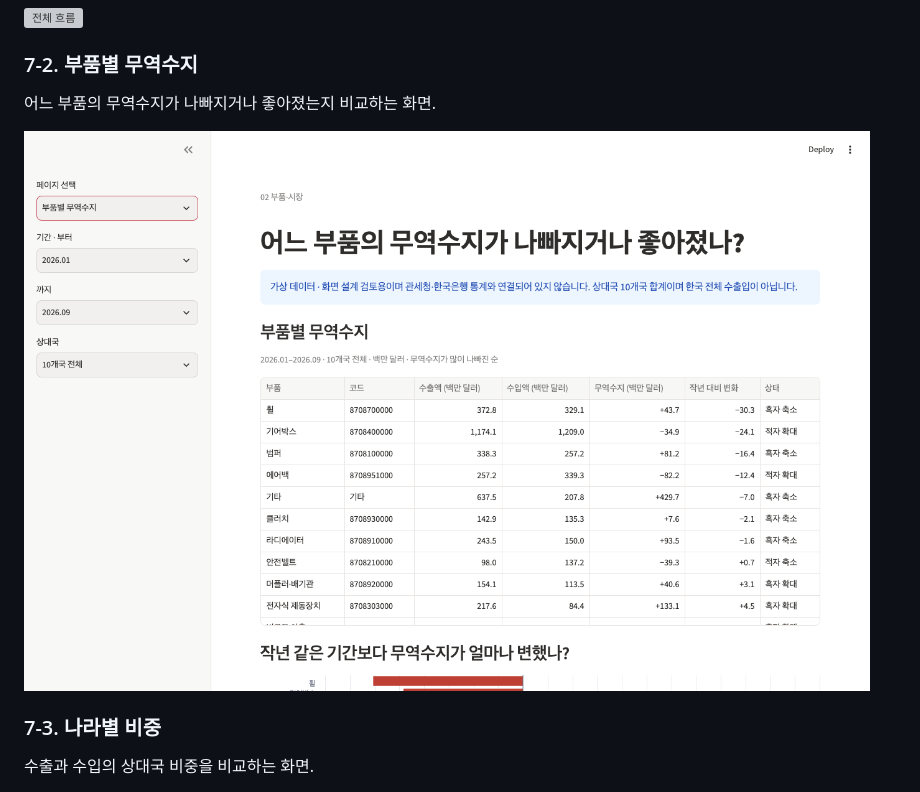
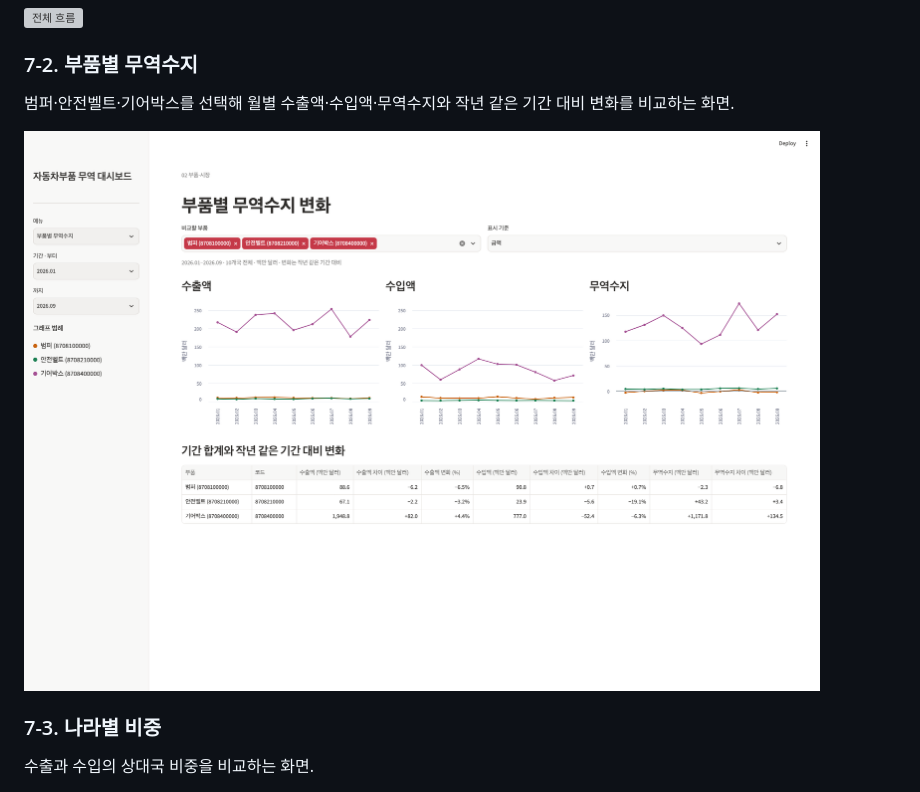
Before and after one commit to SKNETWORKS-FAMILY-AICAMP/SKN38-1st-3Team, a Markdown page: README.md, the part around the change. Rendered like a GitHub page; pictures changed too: docs/images/2_parts.png; grey boxes are pictures that could not be loaded.

Commit message:
docs: refresh parts trade balance screenshot

```diff
--- a/README.md
+++ b/README.md
@@ -177,7 +177,7 @@ SKN38-1st-3Team/
 ![전체 흐름](docs/images/1_trend.png)
 
 ### 7-2. 부품별 무역수지
-어느 부품의 무역수지가 나빠지거나 좋아졌는지 비교하는 화면.
+범퍼·안전벨트·기어박스를 선택해 월별 수출액·수입액·무역수지와 작년 같은 기간 대비 변화를 비교하는 화면.
 
 ![부품별 무역수지](docs/images/2_parts.png)
 
```
